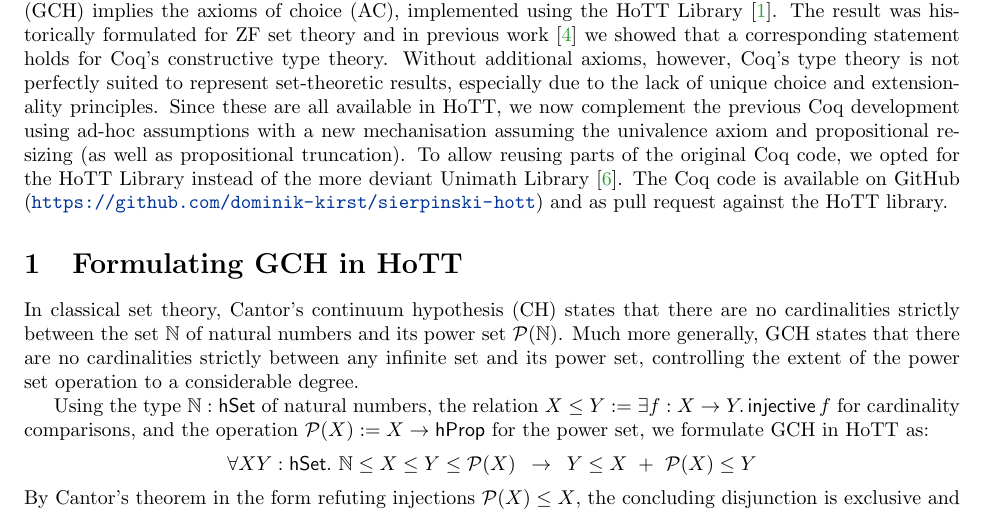
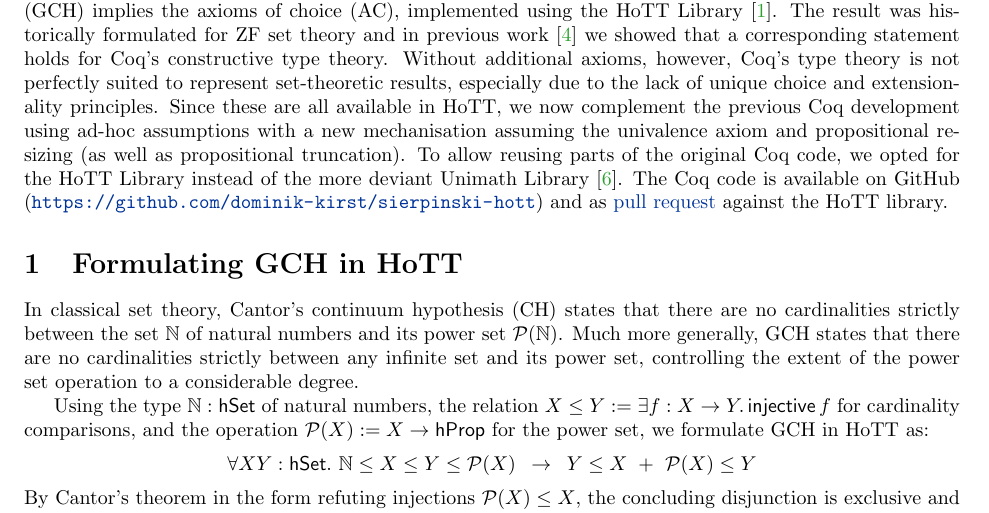
Before and after one commit to dominik-kirst/sierpinski-hott, a LaTeX paper (tex/abstract.tex): part of page 1 of 3, cut so that both start at the same text. Compiled offline with pdfLaTeX.

Commit message:
added PR reference

```diff
--- a/tex/abstract.tex
+++ b/tex/abstract.tex
@@ -40,7 +40,7 @@ The result was historically formulated for ZF set theory and in previous work~\c
 Without additional axioms, however, Coq's type theory is not perfectly suited to represent set-theoretic results, especially due to the lack of unique choice and extensionality principles.
 Since these are all available in HoTT, we now complement the previous Coq development using ad-hoc assumptions with a new mechanisation assuming the univalence axiom and propositional resizing (as well as propositional truncation).
 To allow reusing parts of the original Coq code, we opted for the HoTT Library instead of the more deviant Unimath Library~\cite{UniMath}.
-The Coq code is available on GitHub (\url{https://github.com/dominik-kirst/sierpinski-hott}) and as pull request against the HoTT library.
+The Coq code is available on GitHub (\url{https://github.com/dominik-kirst/sierpinski-hott}) and as \href{https://github.com/HoTT/HoTT/pull/1533}{pull request} against the HoTT library.
 
 \section{Formulating GCH in HoTT}
 
```
Also changed, not shown: tex/abstract.pdf.
